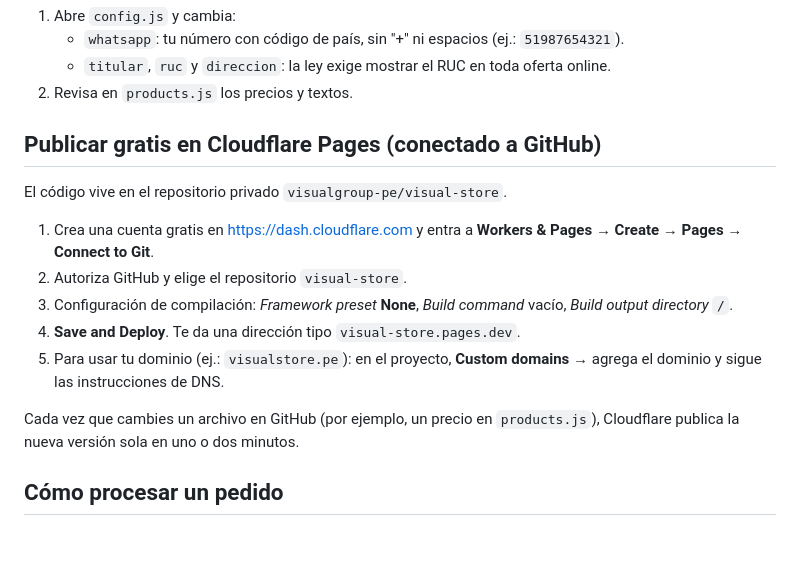
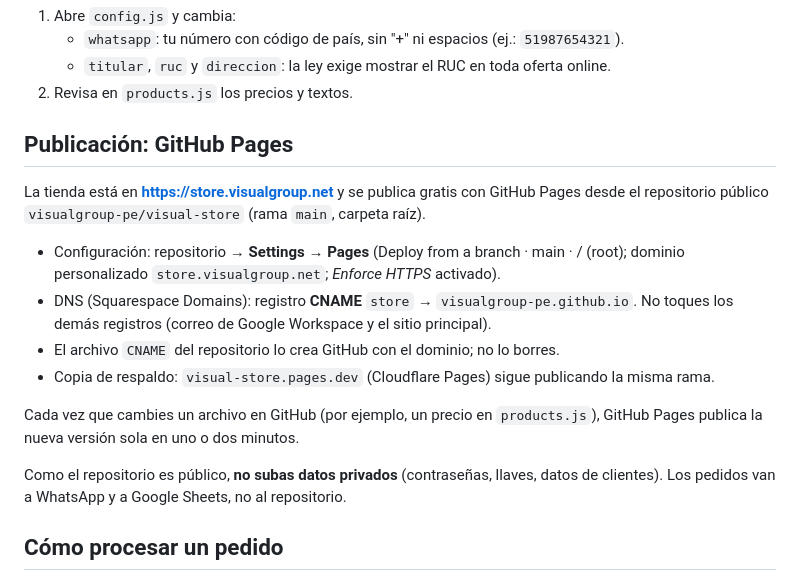
Before and after one commit to visualgroup-pe/visual-store, a Markdown page: LEEME.md, the part around the change. Drawn GitHub-style; blank space fills up the shorter version.

```diff
--- a/LEEME.md
+++ b/LEEME.md
@@ -21,17 +21,18 @@ google-apps-script.js    (Opcional) guarda pedidos y reclamos en Google Sheets
    - `titular`, `ruc` y `direccion`: la ley exige mostrar el RUC en toda oferta online.
 2. Revisa en `products.js` los precios y textos.
 
-## Publicar gratis en Cloudflare Pages (conectado a GitHub)
+## Publicación: GitHub Pages
 
-El código vive en el repositorio privado `visualgroup-pe/visual-store`.
+La tienda está en **https://store.visualgroup.net** y se publica gratis con GitHub Pages desde el repositorio público `visualgroup-pe/visual-store` (rama `main`, carpeta raíz).
 
-1. Crea una cuenta gratis en https://dash.cloudflare.com y entra a **Workers & Pages** → **Create** → **Pages** → **Connect to Git**.
-2. Autoriza GitHub y elige el repositorio `visual-store`.
-3. Configuración de compilación: *Framework preset* **None**, *Build command* vacío, *Build output directory* `/`.
-4. **Save and Deploy**. Te da una dirección tipo `visual-store.pages.dev`.
-5. Para usar tu dominio (ej.: `visualstore.pe`): en el proyecto, **Custom domains** → agrega el dominio y sigue las instrucciones de DNS.
+- Configuración: repositorio → **Settings** → **Pages** (Deploy from a branch · main · / (root); dominio personalizado `store.visualgroup.net`; *Enforce HTTPS* activado).
+- DNS (Squarespace Domains): registro **CNAME** `store` → `visualgroup-pe.github.io`. No toques los demás registros (correo de Google Workspace y el sitio principal).
+- El archivo `CNAME` del repositorio lo crea GitHub con el dominio; no lo borres.
+- Copia de respaldo: `visual-store.pages.dev` (Cloudflare Pages) sigue publicando la misma rama.
 
-Cada vez que cambies un archivo en GitHub (por ejemplo, un precio en `products.js`), Cloudflare publica la nueva versión sola en uno o dos minutos.
+Cada vez que cambies un archivo en GitHub (por ejemplo, un precio en `products.js`), GitHub Pages publica la nueva versión sola en uno o dos minutos.
+
+Como el repositorio es público, **no subas datos privados** (contraseñas, llaves, datos de clientes). Los pedidos van a WhatsApp y a Google Sheets, no al repositorio.
 
 ## Cómo procesar un pedido
 
```
